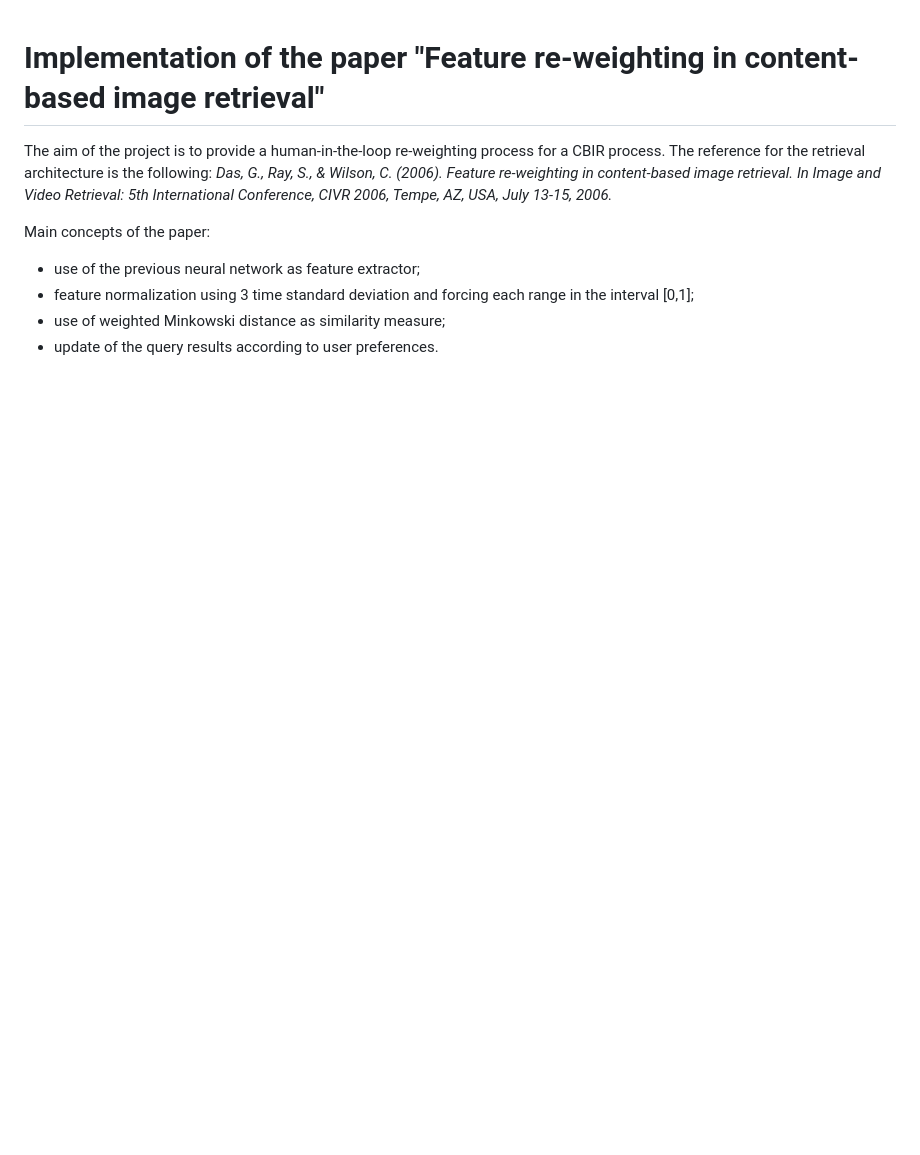
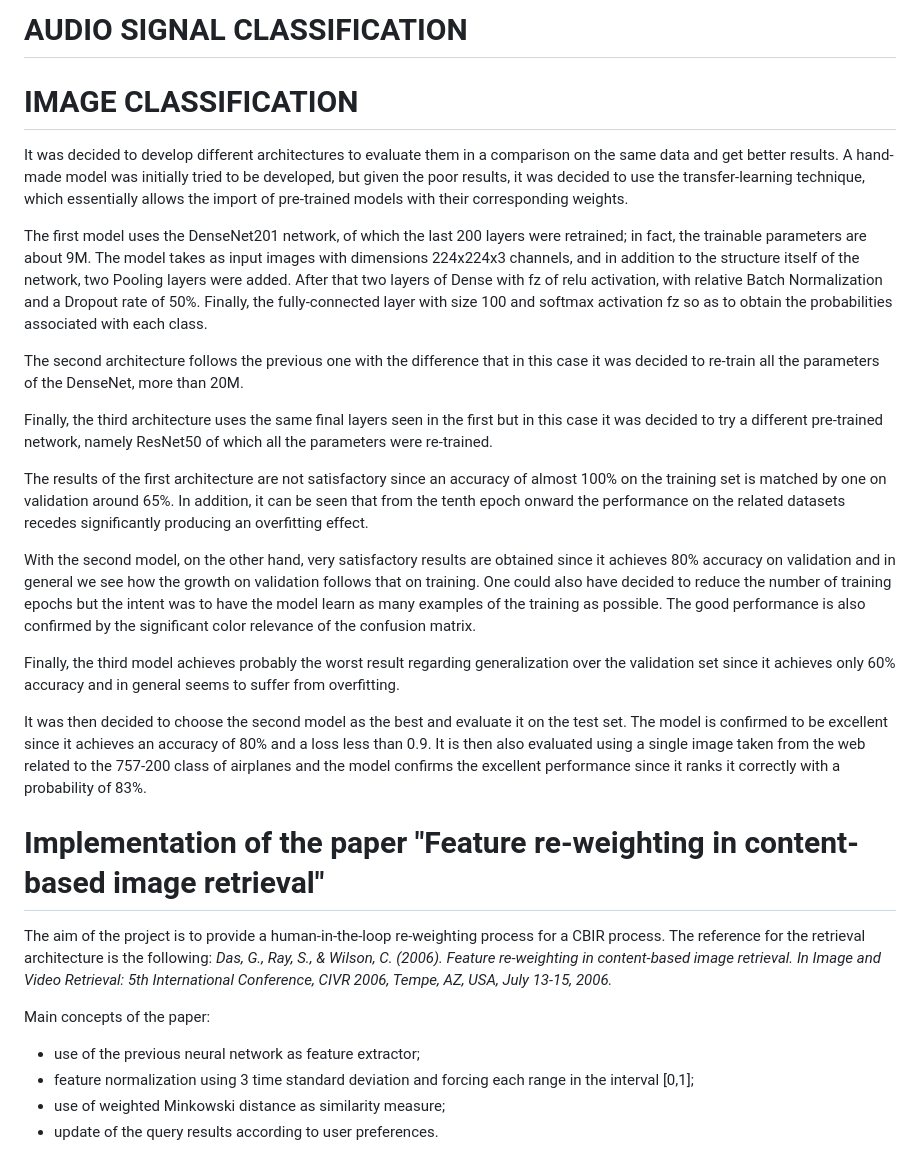
Before and after one commit to LoreImbo/FGVC-cbir-reweighting, a Markdown page: README.md, the part around the change. Rendered like a GitHub page; blank space fills up the shorter version.

```diff
--- a/README.md
+++ b/README.md
@@ -1,3 +1,27 @@
+# AUDIO SIGNAL CLASSIFICATION
+
+# IMAGE CLASSIFICATION
+
+It was decided to develop different architectures to evaluate them in a comparison on the same data and get better results.
+A hand-made model was initially tried to be developed, but given the poor results, it was decided to use the transfer-learning technique, which essentially allows the import of pre-trained models with their corresponding weights.
+
+The first model uses the DenseNet201 network, of which the last 200 layers were retrained; in fact, the trainable parameters are about 9M. The model takes as input images with dimensions 224x224x3 channels, and in addition to the structure itself of the network, two Pooling layers were added. After that two layers of Dense with fz of relu activation, with relative Batch Normalization and a Dropout rate of 50%. Finally, the fully-connected layer with size 100 and softmax activation fz so as to obtain the probabilities associated with each class.
+
+The second architecture follows the previous one with the difference that in this case it was decided to re-train all the parameters of the DenseNet, more than 20M.
+
+Finally, the third architecture uses the same final layers seen in the first but in this case it was decided to try a different pre-trained network, namely ResNet50 of which all the parameters were re-trained.
+
+The results of the first architecture are not satisfactory since an accuracy of almost 100% on the training set is matched by one on validation around 65%. In addition, it can be seen that from the tenth epoch onward the performance on the related datasets recedes significantly producing an overfitting effect.
+
+With the second model, on the other hand, very satisfactory results are obtained since it achieves 80% accuracy on validation and in general we see how the growth on validation follows that on training. One could also have decided to reduce the number of training epochs but the intent was to have the model learn as many examples of the training as possible. The good performance is also confirmed by the significant color relevance of the confusion matrix.
+
+Finally, the third model achieves probably the worst result regarding generalization over the validation set since it achieves only 60% accuracy and in general seems to suffer from overfitting.
+
+It was then decided to choose the second model as the best and evaluate it on the test set.
+The model is confirmed to be excellent since it achieves an accuracy of 80% and a loss less than 0.9. It is then also evaluated using a single image taken from the web related to the 757-200 class of airplanes and the model confirms the excellent performance since it ranks it correctly with a probability of 83%.
+
+
+
 # Implementation of the paper "Feature re-weighting in content-based image retrieval"
 
 
```
